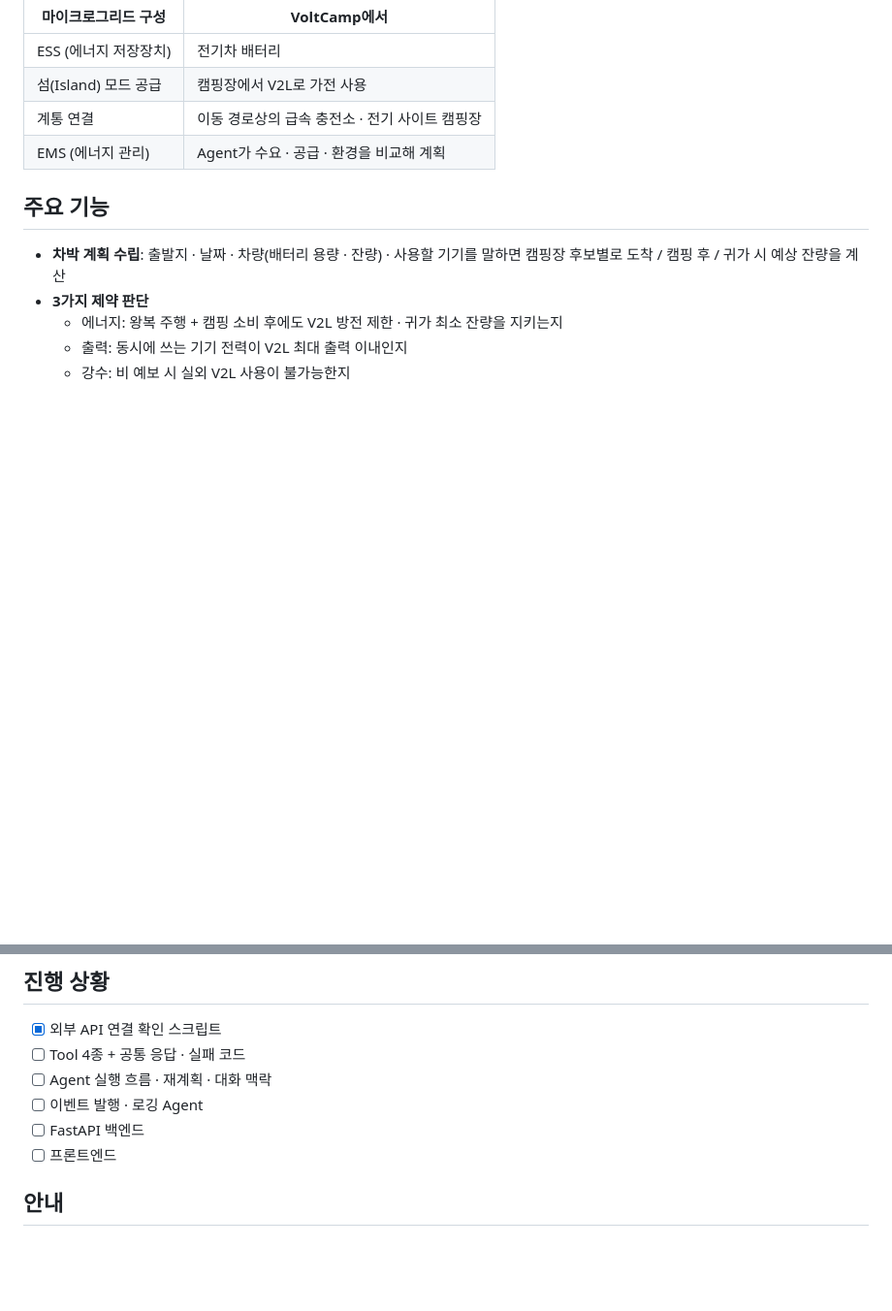
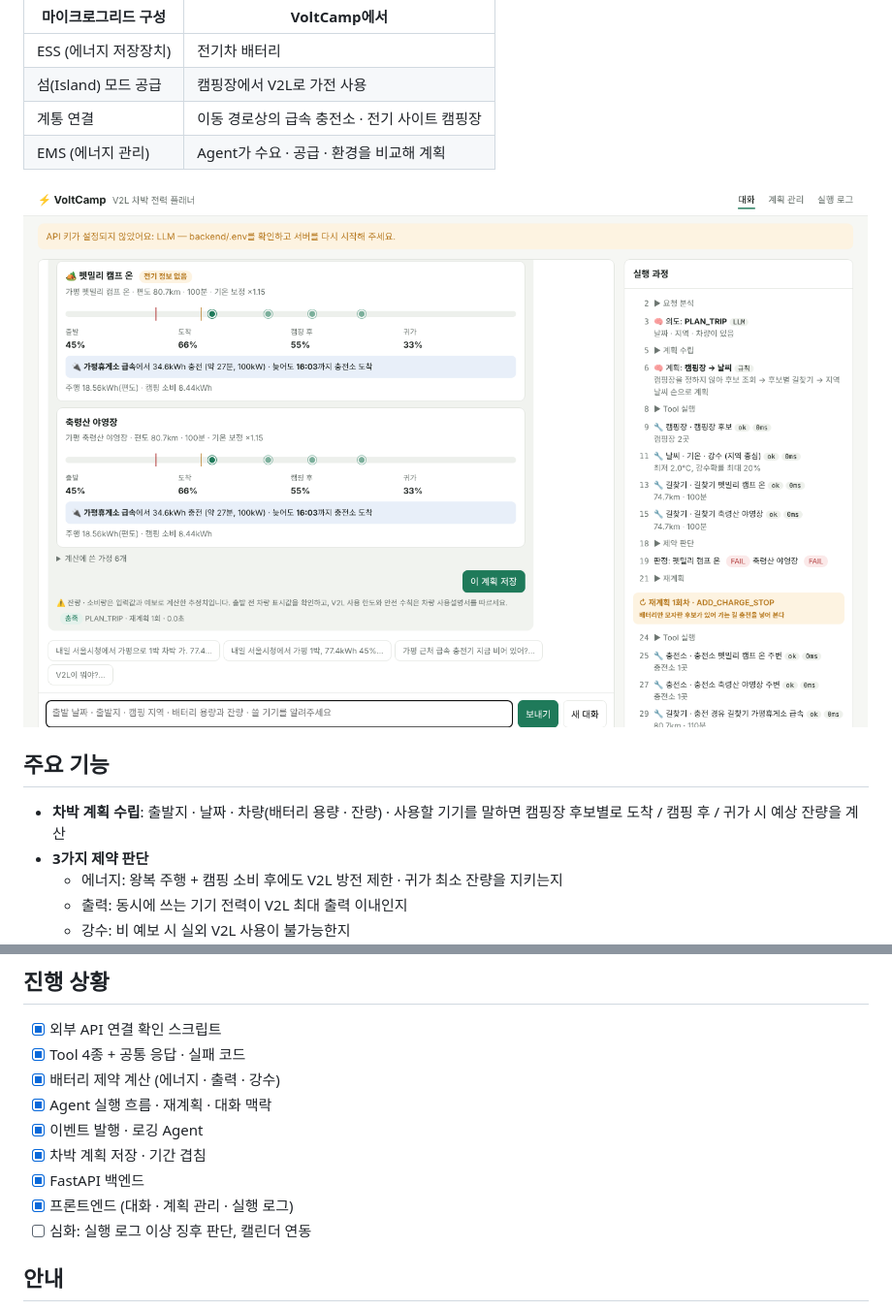
Before and after one commit to Ongdik/volt-camp, a Markdown page: README.md, 2 parts joined by grey strips. Shown at 97% size. Drawn GitHub-style; pictures changed too: docs/images/frontend-chat.png (added); blank space fills up the shorter version.

Commit message:
docs: 실행 방법과 화면 캡처를 README에 추가
캡처는 가짜 Agent 데이터로 찍어 실제 위치·키가 없다.

#25

Co-Authored-By: Claude Opus 5.5 <noreply@anthropic.com>
Claude-Session: https://claude.ai/code/session_01KyZ8kKCGXC7zUK1YAB9SCE

```diff
--- a/README.md
+++ b/README.md
@@ -15,6 +15,8 @@ V2L(Vehicle-to-Load)을 지원하는 전기차는 캠핑장에서 하나의 작
 | 섬(Island) 모드 공급 | 캠핑장에서 V2L로 가전 사용 |
 | 계통 연결 | 이동 경로상의 급속 충전소 · 전기 사이트 캠핑장 |
 | EMS (에너지 관리) | Agent가 수요 · 공급 · 환경을 비교해 계획 |
+
+![대화 화면](docs/images/frontend-chat.png)
 
 ## 주요 기능
 
@@ -76,11 +93,14 @@ python scripts/check_apis.py   # 외부 API · LLM 연결 확인
 ## 진행 상황
 
 - [x] 외부 API 연결 확인 스크립트
-- [ ] Tool 4종 + 공통 응답 · 실패 코드
-- [ ] Agent 실행 흐름 · 재계획 · 대화 맥락
-- [ ] 이벤트 발행 · 로깅 Agent
-- [ ] FastAPI 백엔드
-- [ ] 프론트엔드
+- [x] Tool 4종 + 공통 응답 · 실패 코드
+- [x] 배터리 제약 계산 (에너지 · 출력 · 강수)
+- [x] Agent 실행 흐름 · 재계획 · 대화 맥락
+- [x] 이벤트 발행 · 로깅 Agent
+- [x] 차박 계획 저장 · 기간 겹침
+- [x] FastAPI 백엔드
+- [x] 프론트엔드 (대화 · 계획 관리 · 실행 로그)
+- [ ] 심화: 실행 로그 이상 징후 판단, 캘린더 연동
 
 ## 안내
 
```
Also changed, not shown: other parts of README.md (+19 -4 lines), docs/images/frontend-logs.png (added), docs/images/frontend-plans.png (added).
